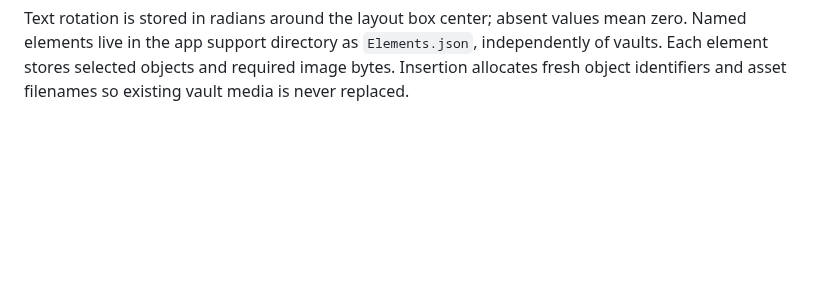
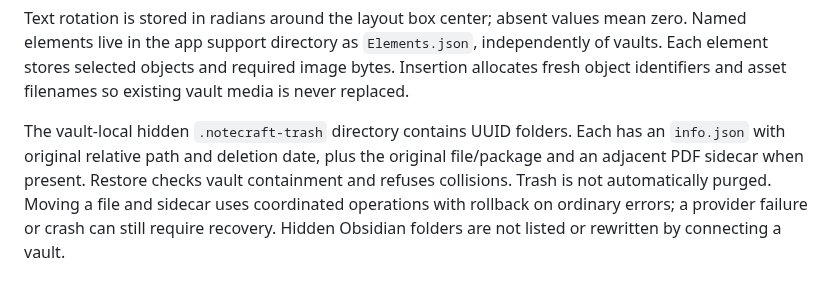
Before and after one commit to JanSirPROXx/NotesCraft, a Markdown page: docs/FORMAT.md, the part around the change. Rendered like a GitHub page; blank space fills up the shorter version.

```diff
--- a/docs/FORMAT.md
+++ b/docs/FORMAT.md
@@ -35,3 +35,10 @@ Text rotation is stored in radians around the layout box center; absent values m
 Named elements live in the app support directory as `Elements.json`, independently of vaults.
 Each element stores selected objects and required image bytes. Insertion allocates fresh
 object identifiers and asset filenames so existing vault media is never replaced.
+
+The vault-local hidden `.notecraft-trash` directory contains UUID folders. Each has an
+`info.json` with original relative path and deletion date, plus the original file/package
+and an adjacent PDF sidecar when present. Restore checks vault containment and refuses
+collisions. Trash is not automatically purged. Moving a file and sidecar uses coordinated
+operations with rollback on ordinary errors; a provider failure or crash can still require
+recovery. Hidden Obsidian folders are not listed or rewritten by connecting a vault.
```
Also changed, not shown: README.md (+20 -5 lines), docs/PARITY.md (+15 -6 lines), docs/screenshots/library-management.png (added), docs/screenshots/trash.png (added).
